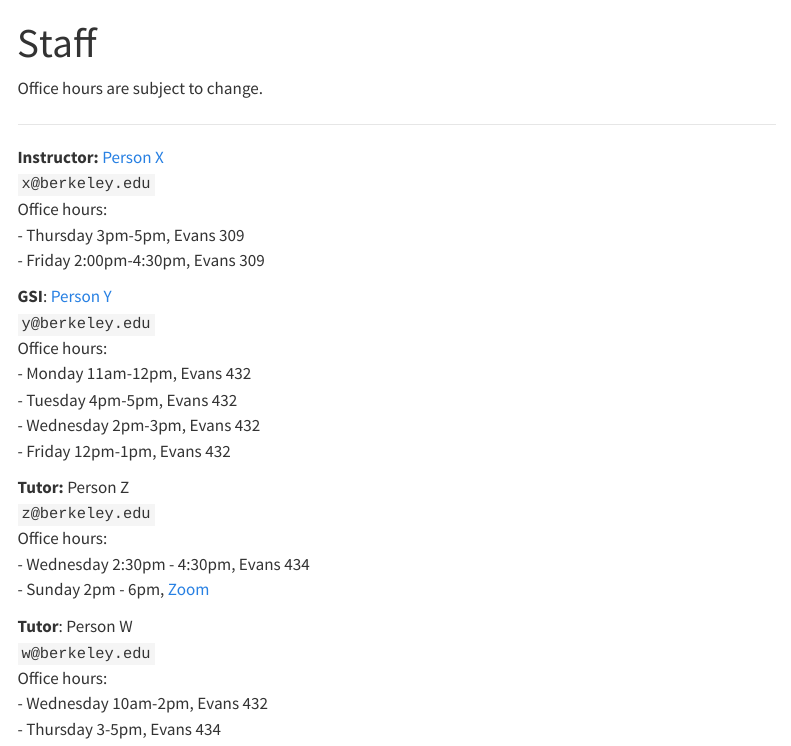
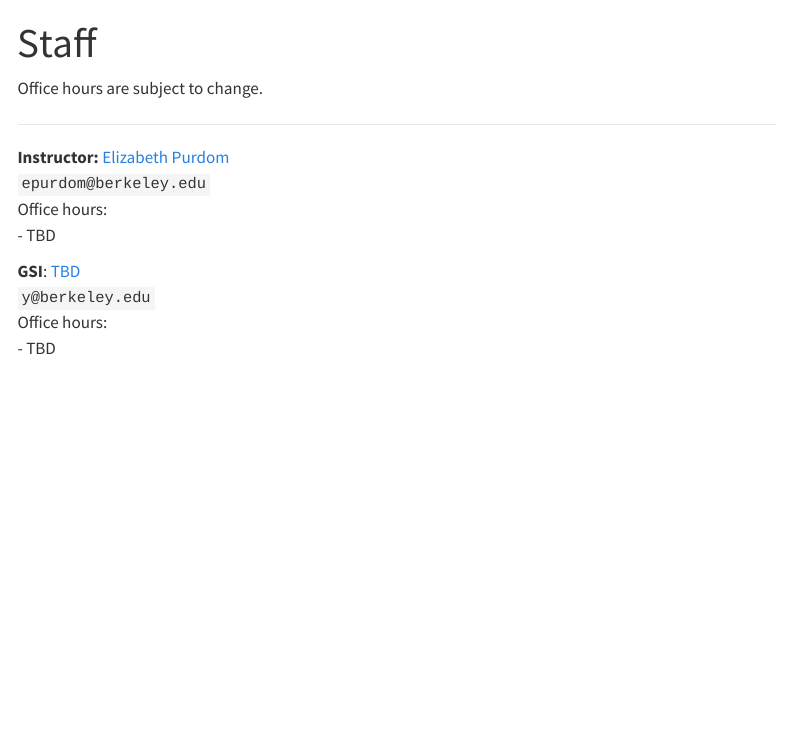
Before and after one commit to berkeley-stat201b/fall-2024, a Quarto document (staff.qmd): the page in a window 1100 px wide, from its top. Rendered offline with R 4.5, knitr and Pandoc in place of Quarto, with nearby package versions; menus at the side of the page are left out.

Commit message:
test updates

```diff
--- a/staff.qmd
+++ b/staff.qmd
@@ -10,37 +10,19 @@
 ::: {.grid}
 
 ::: {.g-col-4}
-**Instructor:** <a href="https://statistics.berkeley.edu" target='_blank'>Person X</a><br>
-`x@berkeley.edu`<br>
+**Instructor:** <a href="https://stat.berkeley.edu/~epurdom" target='_blank'>Elizabeth Purdom</a><br>
+`epurdom@berkeley.edu`<br>
 Office hours: <br>
-- Thursday 3pm-5pm, Evans 309 <br>
-- Friday 2:00pm-4:30pm, Evans 309<br>
+- TBD<br>
 :::
 
 ::: {.g-col-4}
-**GSI**: <a href="http://statistics.berkeley.edu" target="_blank">Person Y</a><br>
+**GSI**: <a href="http://statistics.berkeley.edu" target="_blank">TBD</a><br>
 `y@berkeley.edu`<br>
 Office hours:<br>
-- Monday 11am-12pm, Evans 432<br>
-- Tuesday 4pm-5pm, Evans 432<br>
-- Wednesday 2pm-3pm, Evans 432<br>
-- Friday 12pm-1pm, Evans 432
+- TBD
 :::
 
-::: {.g-col-4}
-**Tutor:** Person Z<br>
-`z@berkeley.edu`<br>
-Office hours: <br>
-- Wednesday 2:30pm - 4:30pm, Evans 434<br>
-- Sunday 2pm - 6pm, <a href="https://berkeley.zoom.us/j/99887452083?pwd=T1pXWC9HZFpTRHQzc1MrOElUakFUdz09">Zoom</a>
-:::
 
-::: {.g-col-4}
-**Tutor**: Person W<br>
-`w@berkeley.edu`<br>
-Office hours: <br>
-- Wednesday 10am-2pm, Evans 432<br>
-- Thursday 3-5pm, Evans 434
-:::
 
 :::
```
Also changed, not shown: index.qmd (+3 -1 lines).
